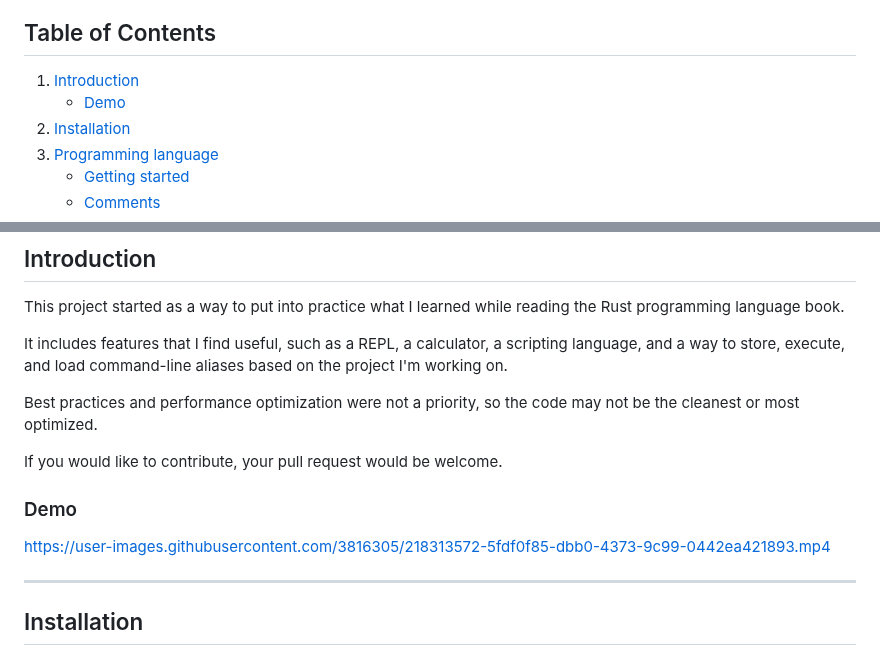
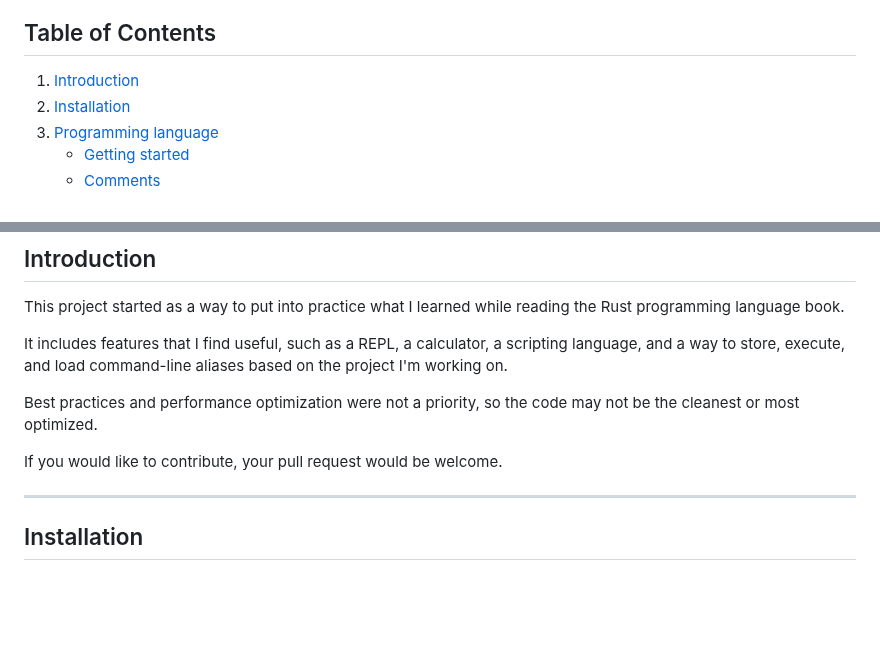
Before and after one commit to nbittich/adana, a Markdown page: README.md, 2 parts joined by grey strips. GitHub-like rendering; blank space fills up the shorter version.

```diff
--- a/README.md
+++ b/README.md
@@ -5,7 +5,6 @@ Scripting programming language, repl and namespaced aliases for commands.
 ## Table of Contents
 
 1. [Introduction](#introduction)
-   - [Demo](#demo)
 2. [Installation](#installation)
 3. [Programming language](#programming-language)
    - [Getting started](#getting-started)
@@ -42,12 +41,6 @@ a scripting language, and a way to store, execute, and load command-line aliases
 Best practices and performance optimization were not a priority, so the code may not be the cleanest or most optimized.
 
 If you would like to contribute, your pull request would be welcome.
-
-### Demo
-
-https://user-images.githubusercontent.com/3816305/218313572-5fdf0f85-dbb0-4373-9c99-0442ea421893.mp4
-
-
 
 <hr>
 
```
